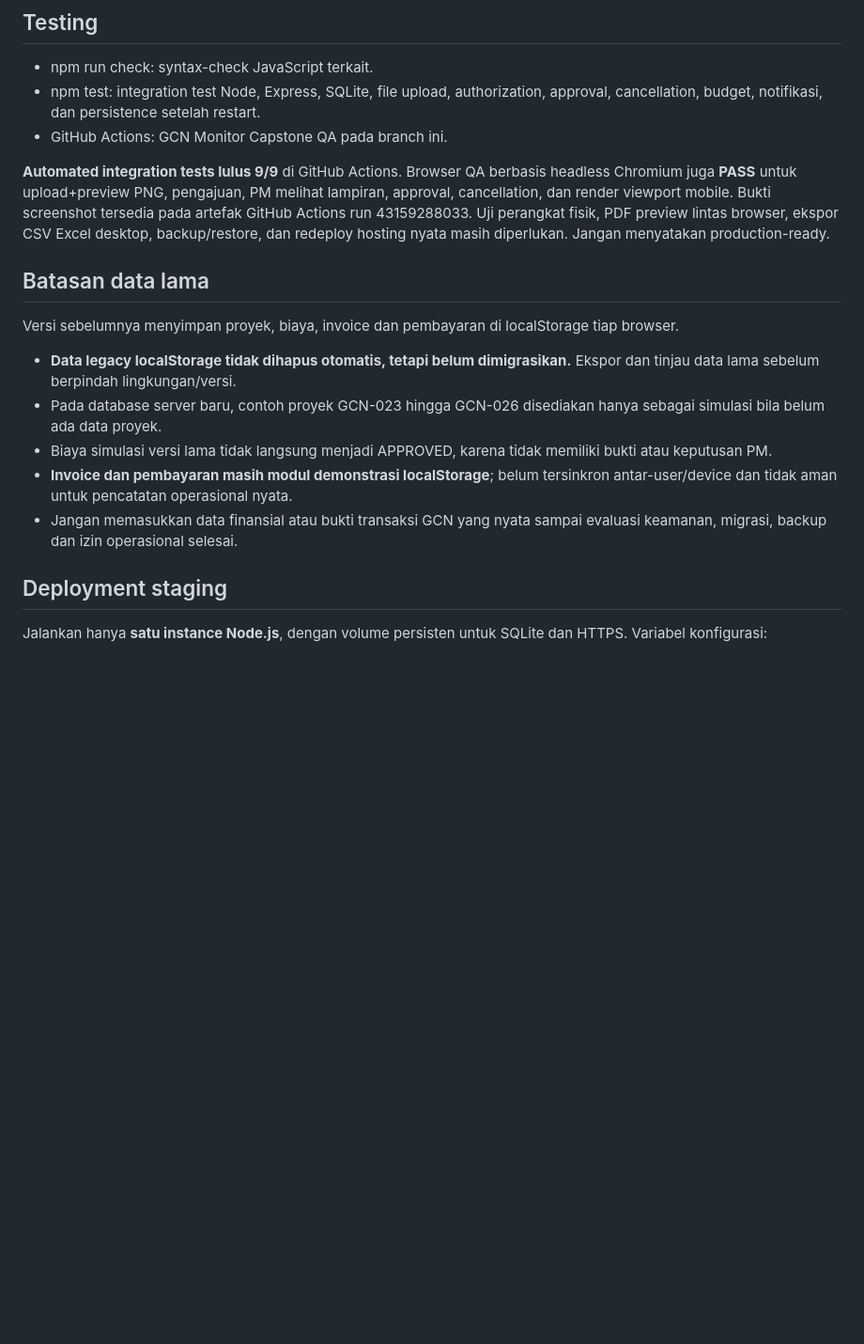
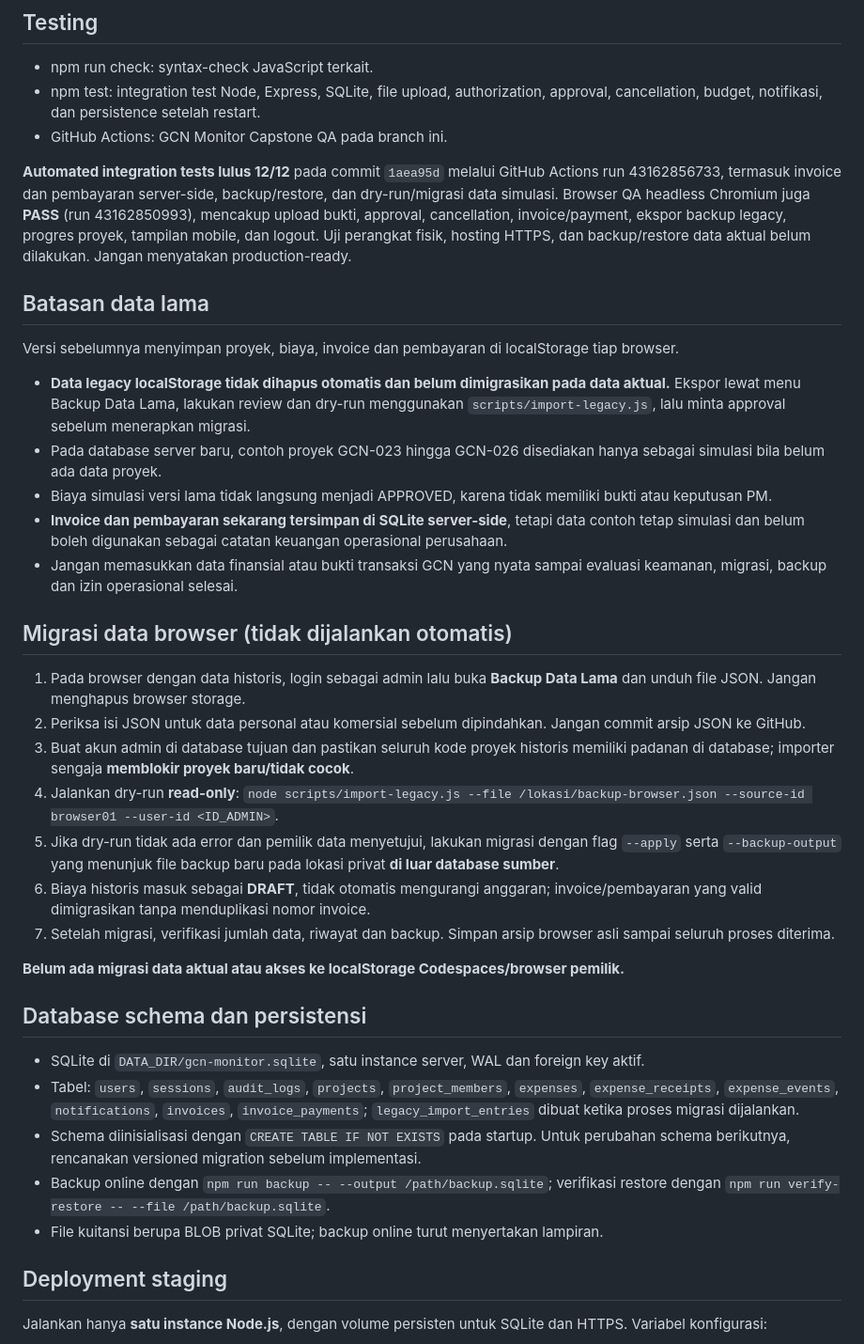
Before and after one commit to yusakdoni/gcn-project-management, a Markdown page: README.md, the part around the change. Shown at 94% size. Drawn GitHub-style; blank space fills up the shorter version.

Commit message:
docs: document current SQLite schema, verified CI, and confirmation-gated legacy migration

```diff
--- a/README.md
+++ b/README.md
@@ -44,17 +44,37 @@ Buat akun dengan password unik dan kuat. Jangan menulis password, secret, atau d
 - npm test: integration test Node, Express, SQLite, file upload, authorization, approval, cancellation, budget, notifikasi, dan persistence setelah restart.
 - GitHub Actions: GCN Monitor Capstone QA pada branch ini.
 
-**Automated integration tests lulus 9/9** di GitHub Actions. Browser QA berbasis headless Chromium juga **PASS** untuk upload+preview PNG, pengajuan, PM melihat lampiran, approval, cancellation, dan render viewport mobile. Bukti screenshot tersedia pada artefak GitHub Actions run 43159288033. Uji perangkat fisik, PDF preview lintas browser, ekspor CSV Excel desktop, backup/restore, dan redeploy hosting nyata masih diperlukan. Jangan menyatakan production-ready.
+**Automated integration tests lulus 12/12** pada commit `1aea95d` melalui GitHub Actions run 43162856733, termasuk invoice dan pembayaran server-side, backup/restore, dan dry-run/migrasi data simulasi. Browser QA headless Chromium juga **PASS** (run 43162850993), mencakup upload bukti, approval, cancellation, invoice/payment, ekspor backup legacy, progres proyek, tampilan mobile, dan logout. Uji perangkat fisik, hosting HTTPS, dan backup/restore data aktual belum dilakukan. Jangan menyatakan production-ready.
 
 ## Batasan data lama
 
 Versi sebelumnya menyimpan proyek, biaya, invoice dan pembayaran di localStorage tiap browser.
 
-- **Data legacy localStorage tidak dihapus otomatis, tetapi belum dimigrasikan.** Ekspor dan tinjau data lama sebelum berpindah lingkungan/versi.
+- **Data legacy localStorage tidak dihapus otomatis dan belum dimigrasikan pada data aktual.** Ekspor lewat menu Backup Data Lama, lakukan review dan dry-run menggunakan `scripts/import-legacy.js`, lalu minta approval sebelum menerapkan migrasi.
 - Pada database server baru, contoh proyek GCN-023 hingga GCN-026 disediakan hanya sebagai simulasi bila belum ada data proyek.
 - Biaya simulasi versi lama tidak langsung menjadi APPROVED, karena tidak memiliki bukti atau keputusan PM.
-- **Invoice dan pembayaran masih modul demonstrasi localStorage**; belum tersinkron antar-user/device dan tidak aman untuk pencatatan operasional nyata.
+- **Invoice dan pembayaran sekarang tersimpan di SQLite server-side**, tetapi data contoh tetap simulasi dan belum boleh digunakan sebagai catatan keuangan operasional perusahaan.
 - Jangan memasukkan data finansial atau bukti transaksi GCN yang nyata sampai evaluasi keamanan, migrasi, backup dan izin operasional selesai.
+
+## Migrasi data browser (tidak dijalankan otomatis)
+
+1. Pada browser dengan data historis, login sebagai admin lalu buka **Backup Data Lama** dan unduh file JSON. Jangan menghapus browser storage.
+2. Periksa isi JSON untuk data personal atau komersial sebelum dipindahkan. Jangan commit arsip JSON ke GitHub.
+3. Buat akun admin di database tujuan dan pastikan seluruh kode proyek historis memiliki padanan di database; importer sengaja **memblokir proyek baru/tidak cocok**.
+4. Jalankan dry-run **read-only**: `node scripts/import-legacy.js --file /lokasi/backup-browser.json --source-id browser01 --user-id <ID_ADMIN>`.
+5. Jika dry-run tidak ada error dan pemilik data menyetujui, lakukan migrasi dengan flag `--apply` serta `--backup-output` yang menunjuk file backup baru pada lokasi privat **di luar database sumber**.
+6. Biaya historis masuk sebagai **DRAFT**, tidak otomatis mengurangi anggaran; invoice/pembayaran yang valid dimigrasikan tanpa menduplikasi nomor invoice.
+7. Setelah migrasi, verifikasi jumlah data, riwayat dan backup. Simpan arsip browser asli sampai seluruh proses diterima.
+
+**Belum ada migrasi data aktual atau akses ke localStorage Codespaces/browser pemilik.**
+
+## Database schema dan persistensi
+
+- SQLite di `DATA_DIR/gcn-monitor.sqlite`, satu instance server, WAL dan foreign key aktif.
+- Tabel: `users`, `sessions`, `audit_logs`, `projects`, `project_members`, `expenses`, `expense_receipts`, `expense_events`, `notifications`, `invoices`, `invoice_payments`; `legacy_import_entries` dibuat ketika proses migrasi dijalankan.
+- Schema diinisialisasi dengan `CREATE TABLE IF NOT EXISTS` pada startup. Untuk perubahan schema berikutnya, rencanakan versioned migration sebelum implementasi.
+- Backup online dengan `npm run backup -- --output /path/backup.sqlite`; verifikasi restore dengan `npm run verify-restore -- --file /path/backup.sqlite`.
+- File kuitansi berupa BLOB privat SQLite; backup online turut menyertakan lampiran.
 
 ## Deployment staging
 
```
